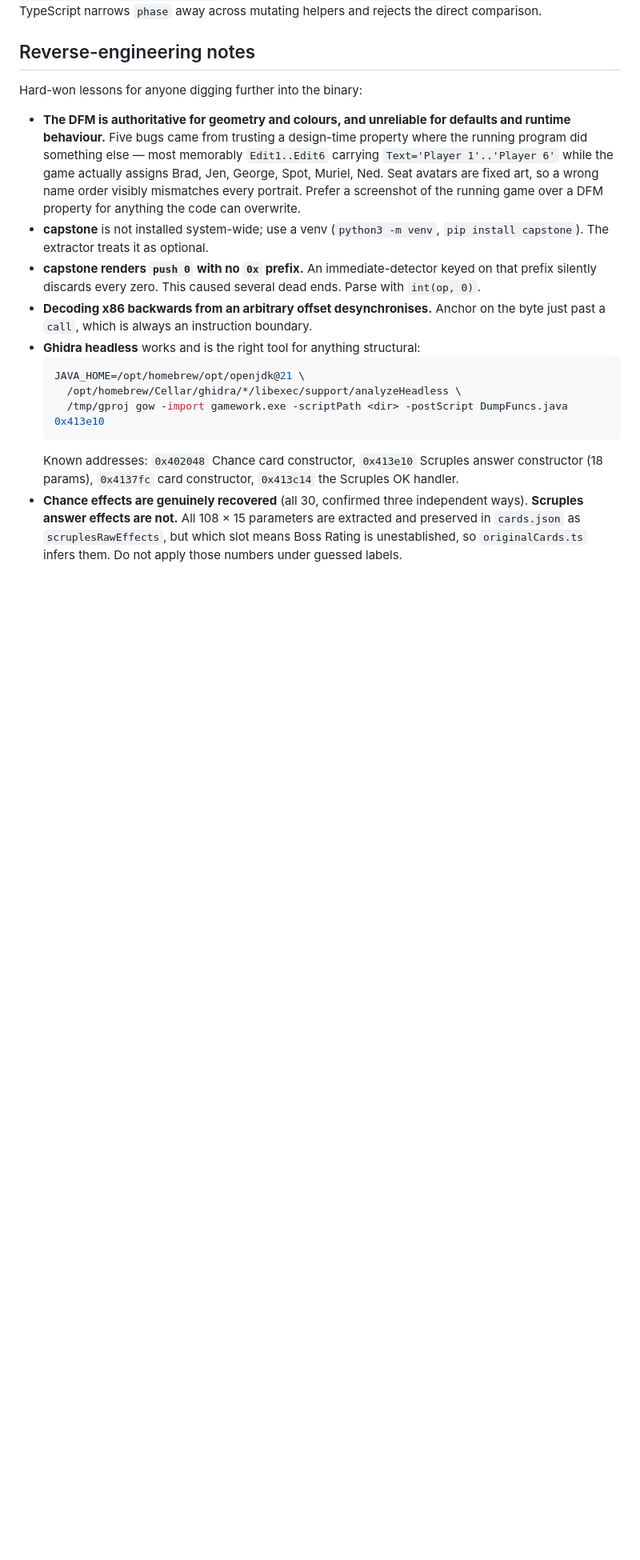
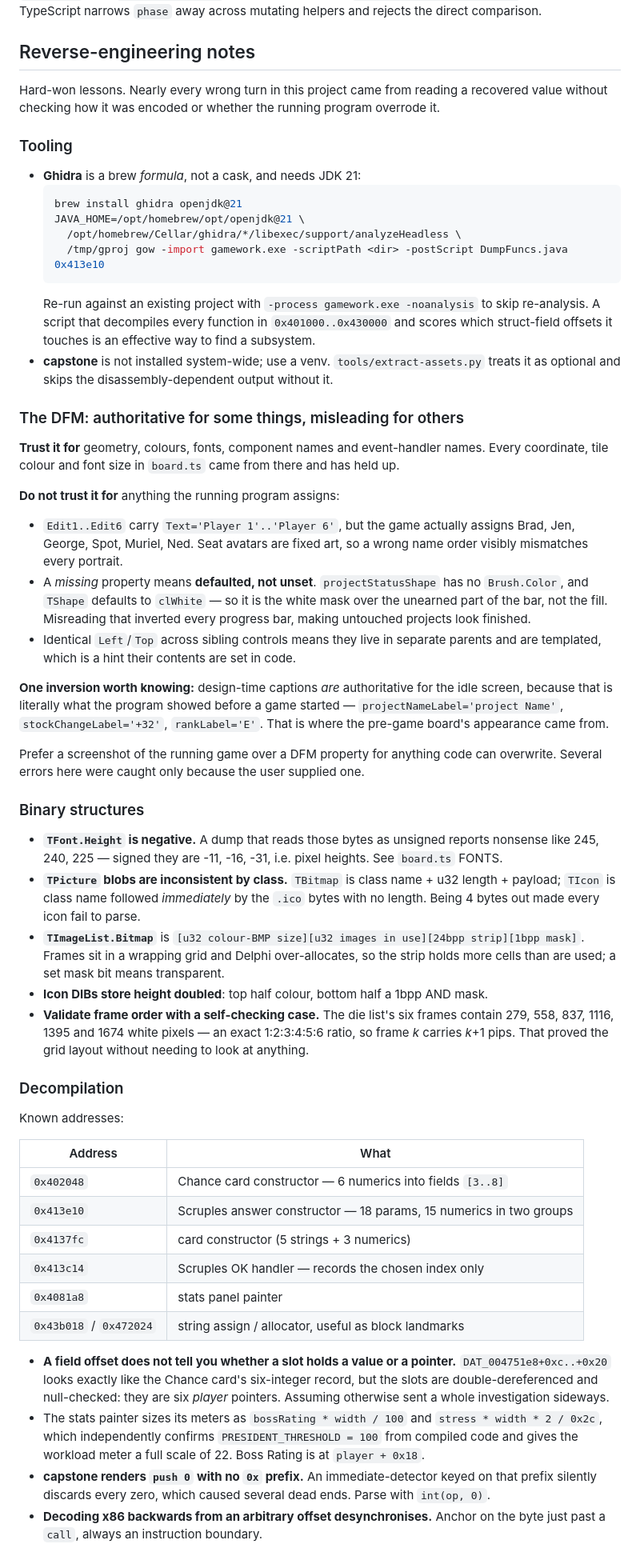
Before and after one commit to erango/open-game-of-work, a Markdown page: CLAUDE.md, the part around one of its changes. Shown at 80% size. Rendered like a GitHub page; blank space fills up the shorter version.

Commit message:
docs: expand the reverse-engineering notes with everything learned
Restructures the section into tooling, DFM caveats, binary structures, decompilation,
what is recovered versus calibrated, and verification discipline. The unifying point,
stated up front: nearly every wrong turn came from reading a recovered value without
checking how it was encoded or whether the running program overrode it.

New material:

- TFont.Height is stored negative, so a dump reading those bytes as unsigned reports 245
  or 240 where the real values are -11 and -16. This sized the board text by guesswork
  until it was caught.
- A missing DFM property means defaulted, not unset. projectStatusShape has no Brush.Color
  and TShape defaults to clWhite, making it the mask over unearned progress rather than the
  fill; misreading it inverted every progress bar.
- Design-time values are unreliable for anything code assigns, but they ARE authoritative
  for the idle screen, which is where the pre-game board's appearance came from.
- Identical Left/Top across siblings signals templated controls whose contents are set in code.
- TPicture blobs differ by class: TBitmap carries a u32 length, TIcon does not.
- TImageList layout, icon DIBs storing height doubled, and validating frame order with a
  self-checking case (the die's six frames hold white pixels in an exact 1:2:3:4:5:6 ratio).
- A field offset does not reveal whether a slot holds a value or a pointer. DAT_004751e8's
  six slots look like a card record and are actually six player pointers.
- The stats painter's arithmetic, which confirms the presidency threshold from compiled code
  and gives the workload meter its scale.
- Ghidra being a brew formula rather than a cask, and the re-run flags that skip re-analysis.
- Verification discipline, since every failure here looked plausible: test a hypothesis
  against a known-good subset, treat a converged bijection as no evidence without checking
  residuals, and confirm a new guard fails on the bug it targets.
- Word pools must stay within 9 characters, and board scaling cannot rescue an overflowing
  label because the board is transform-scaled.

Co-Authored-By: Claude Opus 5 <noreply@anthropic.com>

````diff
--- a/CLAUDE.md
+++ b/CLAUDE.md
@@ -153,29 +153,88 @@ TypeScript narrows `phase` away across mutating helpers and rejects the direct c
 
 ## Reverse-engineering notes
 
-Hard-won lessons for anyone digging further into the binary:
+Hard-won lessons. Nearly every wrong turn in this project came from reading a recovered value
+without checking how it was encoded or whether the running program overrode it.
 
-- **The DFM is authoritative for geometry and colours, and unreliable for defaults and runtime
-  behaviour.** Five bugs came from trusting a design-time property where the running program
-  did something else — most memorably `Edit1..Edit6` carrying `Text='Player 1'..'Player 6'`
-  while the game actually assigns Brad, Jen, George, Spot, Muriel, Ned. Seat avatars are fixed
-  art, so a wrong name order visibly mismatches every portrait. Prefer a screenshot of the
-  running game over a DFM property for anything the code can overwrite.
-- **capstone** is not installed system-wide; use a venv (`python3 -m venv`, `pip install
-  capstone`). The extractor treats it as optional.
-- **capstone renders `push 0` with no `0x` prefix.** An immediate-detector keyed on that prefix
-  silently discards every zero. This caused several dead ends. Parse with `int(op, 0)`.
-- **Decoding x86 backwards from an arbitrary offset desynchronises.** Anchor on the byte just
-  past a `call`, which is always an instruction boundary.
-- **Ghidra headless** works and is the right tool for anything structural:
+### Tooling
+
+- **Ghidra** is a brew *formula*, not a cask, and needs JDK 21:
   ```bash
+  brew install ghidra openjdk@21
   JAVA_HOME=/opt/homebrew/opt/openjdk@21 \
     /opt/homebrew/Cellar/ghidra/*/libexec/support/analyzeHeadless \
     /tmp/gproj gow -import gamework.exe -scriptPath <dir> -postScript DumpFuncs.java 0x413e10
   ```
-  Known addresses: `0x402048` Chance card constructor, `0x413e10` Scruples answer constructor
-  (18 params), `0x4137fc` card constructor, `0x413c14` the Scruples OK handler.
-- **Chance effects are genuinely recovered** (all 30, confirmed three independent ways).
-  **Scruples answer effects are not.** All 108 × 15 parameters are extracted and preserved in
-  `cards.json` as `scruplesRawEffects`, but which slot means Boss Rating is unestablished, so
-  `originalCards.ts` infers them. Do not apply those numbers under guessed labels.
+  Re-run against an existing project with `-process gamework.exe -noanalysis` to skip
+  re-analysis. A script that decompiles every function in `0x401000..0x430000` and scores
+  which struct-field offsets it touches is an effective way to find a subsystem.
+- **capstone** is not installed system-wide; use a venv. `tools/extract-assets.py` treats it
+  as optional and skips the disassembly-dependent output without it.
+
+### The DFM: authoritative for some things, misleading for others
+
+**Trust it for** geometry, colours, fonts, component names and event-handler names. Every
+coordinate, tile colour and font size in `board.ts` came from there and has held up.
+
+**Do not trust it for** anything the running program assigns:
+
+- `Edit1..Edit6` carry `Text='Player 1'..'Player 6'`, but the game actually assigns Brad,
+  Jen, George, Spot, Muriel, Ned. Seat avatars are fixed art, so a wrong name order visibly
+  mismatches every portrait.
+- A *missing* property means **defaulted, not unset**. `projectStatusShape` has no
+  `Brush.Color`, and `TShape` defaults to `clWhite` — so it is the white mask over the unearned
+  part of the bar, not the fill. Misreading that inverted every progress bar, making untouched
+  projects look finished.
+- Identical `Left`/`Top` across sibling controls means they live in separate parents and are
+  templated, which is a hint their contents are set in code.
+
+**One inversion worth knowing:** design-time captions *are* authoritative for the idle screen,
+because that is literally what the program showed before a game started —
+`projectNameLabel='project Name'`, `stockChangeLabel='+32'`, `rankLabel='E'`. That is where the
+pre-game board's appearance came from.
+
+Prefer a screenshot of the running game over a DFM property for anything code can overwrite.
+Several errors here were caught only because the user supplied one.
+
+### Binary structures
+
+- **`TFont.Height` is negative.** A dump that reads those bytes as unsigned reports nonsense
+  like 245, 240, 225 — signed they are -11, -16, -31, i.e. pixel heights. See `board.ts` FONTS.
+- **`TPicture` blobs are inconsistent by class.** `TBitmap` is class name + u32 length +
+  payload; `TIcon` is class name followed *immediately* by the `.ico` bytes with no length.
+  Being 4 bytes out made every icon fail to parse.
+- **`TImageList.Bitmap`** is `[u32 colour-BMP size][u32 images in use][24bpp strip][1bpp mask]`.
+  Frames sit in a wrapping grid and Delphi over-allocates, so the strip holds more cells than
+  are used; a set mask bit means transparent.
+- **Icon DIBs store height doubled**: top half colour, bottom half a 1bpp AND mask.
+- **Validate frame order with a self-checking case.** The die list's six frames contain 279,
+  558, 837, 1116, 1395 and 1674 white pixels — an exact 1:2:3:4:5:6 ratio, so frame *k* carries
+  *k*+1 pips. That proved the grid layout without needing to look at anything.
+
+### Decompilation
+
+Known addresses:
+
+| Address | What |
+|---|---|
+| `0x402048` | Chance card constructor — 6 numerics into fields `[3..8]` |
+| `0x413e10` | Scruples answer constructor — 18 params, 15 numerics in two groups |
+| `0x4137fc` | card constructor (5 strings + 3 numerics) |
+| `0x413c14` | Scruples OK handler — records the chosen index only |
+| `0x4081a8` | stats panel painter |
+| `0x43b018` / `0x472024` | string assign / allocator, useful as block landmarks |
+
+- **A field offset does not tell you whether a slot holds a value or a pointer.**
+  `DAT_004751e8+0xc..+0x20` looks exactly like the Chance card's six-integer record, but the
+  slots are double-dereferenced and null-checked: they are six *player* pointers. Assuming
+  otherwise sent a whole investigation sideways.
+- The stats painter sizes its meters as `bossRating * width / 100` and
+  `stress * width * 2 / 0x2c`, which independently confirms `PRESIDENT_THRESHOLD = 100` from
+  compiled code and gives the workload meter a full scale of 22. Boss Rating is at
+  `player + 0x18`.
+- **capstone renders `push 0` with no `0x` prefix.** An immediate-detector keyed on that
+  prefix silently discards every zero, which caused several dead ends. Parse with
+  `int(op, 0)`.
+- **Decoding x86 backwards from an arbitrary offset desynchronises.** Anchor on the byte just
+  past a `call`, always an instruction boundary.
+
````
Also changed, not shown: other parts of CLAUDE.md (+32 -0 lines).
